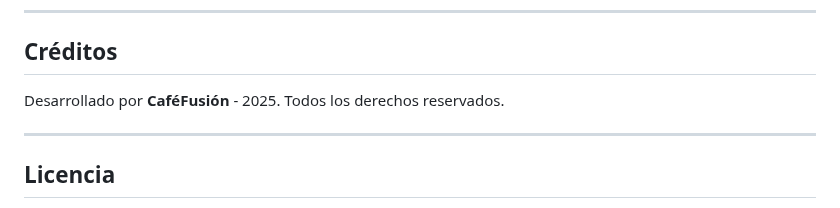
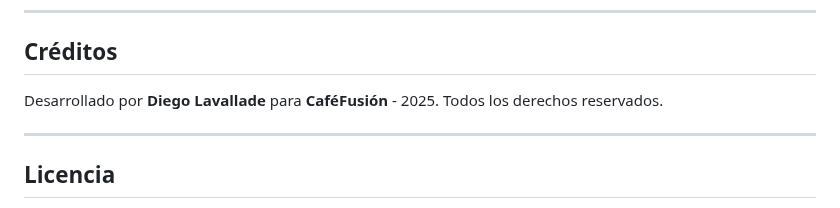
Before and after one commit to diegolavallade/Boxes, a Markdown page: README.md, the part around the change. Drawn GitHub-style.

```diff
--- a/README.md
+++ b/README.md
@@ -96,7 +96,7 @@ http://localhost
 ---
 
 ## Créditos
-Desarrollado por **CaféFusión** - 2025. Todos los derechos reservados.
+Desarrollado por **Diego Lavallade** para **CaféFusión** - 2025. Todos los derechos reservados.
 
 ---
 
```
